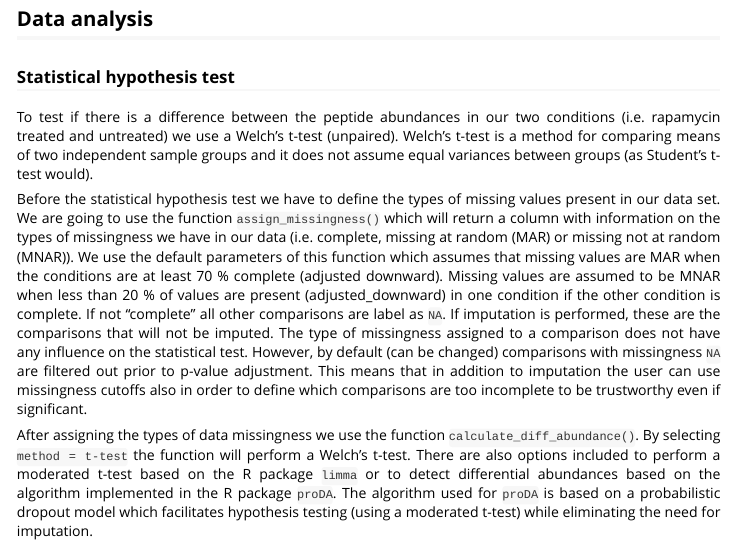
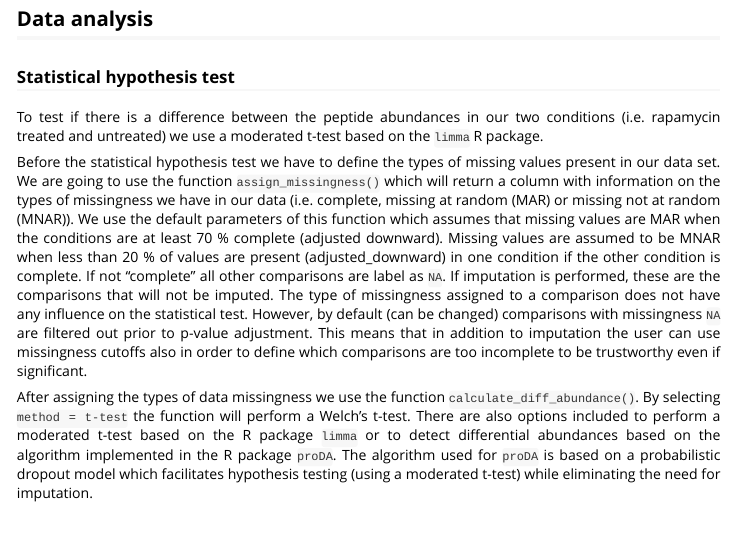
Before and after one commit to jpquast/protti, an R Markdown document (vignettes/data_analysis_single_dose_treatment_workflow.Rmd): the page in a window 1100 px wide, from 4760 px down. Rendered offline with R 4.5, knitr and Pandoc, with nearby package versions.

Commit message:
edit vignette

```diff
--- a/vignettes/data_analysis_single_dose_treatment_workflow.Rmd
+++ b/vignettes/data_analysis_single_dose_treatment_workflow.Rmd
@@ -213,7 +213,7 @@ qc_sequence_coverage(
 
 ### Statistical hypothesis test
 
-To test if there is a difference between the peptide abundances in our two conditions (i.e. rapamycin treated and untreated) we use a Welch's t-test (unpaired). Welch's t-test is a method for comparing means of two independent sample groups and it does not assume equal variances between groups (as Student's t-test would).
+To test if there is a difference between the peptide abundances in our two conditions (i.e. rapamycin treated and untreated) we use a moderated t-test based on the `limma` R package.
 
 Before the statistical hypothesis test we have to define the types of missing values present in our data set. We are going to use the function `assign_missingness()` which will return a column with information on the types of missingness we have in our data (i.e. complete, missing at random (MAR) or missing not at random (MNAR)). We use the default parameters of this function which assumes that missing values are MAR when the conditions are at least 70 % complete (adjusted downward). Missing values are assumed to be MNAR when less than 20 % of values are present (adjusted_downward) in one condition if the other condition is complete. If not "complete" all other comparisons are label as `NA`. If imputation is performed, these are the comparisons that will not be imputed. The type of missingness assigned to a comparison does not have any influence on the statistical test. However, by default (can be changed) comparisons with missingness `NA` are filtered out prior to p-value adjustment. This means that in addition to imputation the user can use missingness cutoffs also in order to define which comparisons are too incomplete to be trustworthy even if significant.
 
```
